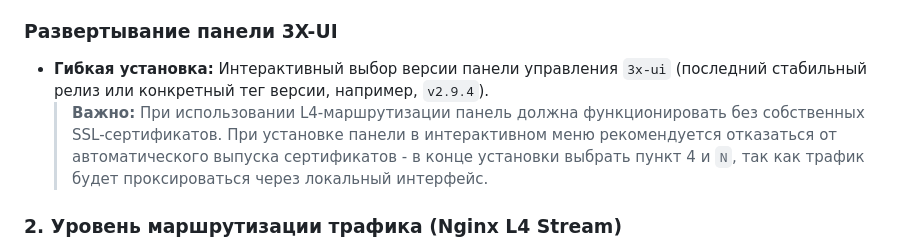
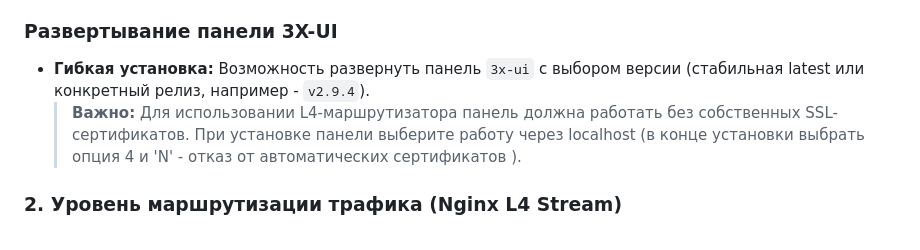
Before and after one commit to torrua/Nginx-L4-Stream-Router-Mask-for-3x-ui, a Markdown page: README.md, the part around the change. Rendered like a GitHub page.

```diff
--- a/README.md
+++ b/README.md
@@ -29,8 +29,8 @@
 * **Укрепление конфигурации SSH (Hardening):** Опциональное отключение аутентификации по паролю. Опция становится доступной только после успешного импорта SSH-ключей на предыдущем этапе, что исключает риск случайной потери доступа. Перед применением конфигурация проверяется утилитой `sshd -t`.
 
 ### Развертывание панели 3X-UI
-* **Гибкая установка:** Интерактивный выбор версии панели управления `3x-ui` (последний стабильный релиз или конкретный тег версии, например, `v2.9.4`).
-  > **Важно:** При использовании L4-маршрутизации панель должна функционировать без собственных SSL-сертификатов. При установке панели в интерактивном меню рекомендуется отказаться от автоматического выпуска сертификатов - в конце установки выбрать пункт 4 и `N`, так как трафик будет проксироваться через локальный интерфейс.
+* **Гибкая установка:** Возможность развернуть панель `3x-ui` с выбором версии (стабильная latest или конкретный релиз, например - `v2.9.4`).
+  > **Важно:** Для использовании L4-маршрутизатора панель должна работать без собственных SSL-сертификатов. При установке панели выберите работу через localhost (в конце установки выбрать опция 4 и 'N' - отказ от автоматических сертификатов ).
 
 ### 2. Уровень маршрутизации трафика (Nginx L4 Stream)
 * **Мультиплексирование на порту TCP 443 (резервный — 8443):** Модуль Nginx Stream анализирует SNI-заголовки запросов (технология `ssl_preread`) без детерминирования (расшифровки) TLS-сессии:
```
